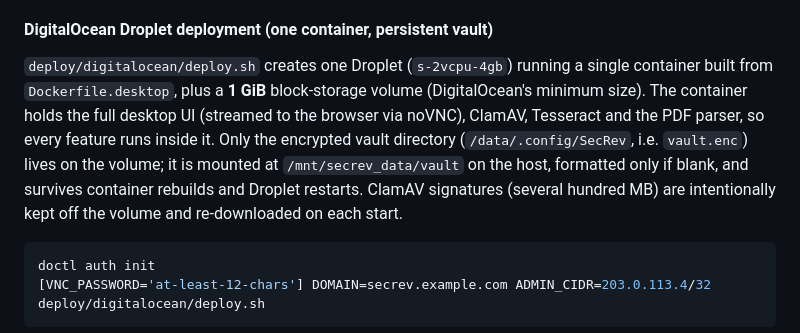
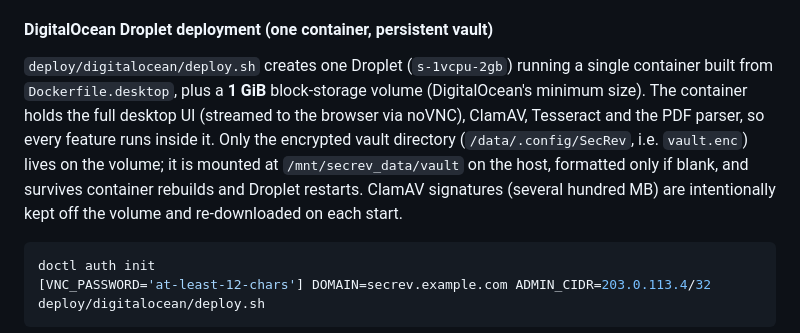
Before and after one commit to SuperDBI/DISAIAH-Label-Verification-App, a Markdown page: README.md, the part around the change. Drawn GitHub-style.

Commit message:
deployment instructions
Updated the Droplet deployment readme info

````diff
--- a/README.md
+++ b/README.md
@@ -29,7 +29,7 @@ The setup validates the .NET desktop build/tests and native Linux compilation. I
 
 #### DigitalOcean Droplet deployment (one container, persistent vault)
 
-`deploy/digitalocean/deploy.sh` creates one Droplet (`s-2vcpu-4gb`) running a single container built from `Dockerfile.desktop`, plus a **1 GiB** block-storage volume (DigitalOcean's minimum size). The container holds the full desktop UI (streamed to the browser via noVNC), ClamAV, Tesseract and the PDF parser, so every feature runs inside it. Only the encrypted vault directory (`/data/.config/SecRev`, i.e. `vault.enc`) lives on the volume; it is mounted at `/mnt/secrev_data/vault` on the host, formatted only if blank, and survives container rebuilds and Droplet restarts. ClamAV signatures (several hundred MB) are intentionally kept off the volume and re-downloaded on each start.
+`deploy/digitalocean/deploy.sh` creates one Droplet (`s-1vcpu-2gb`) running a single container built from `Dockerfile.desktop`, plus a **1 GiB** block-storage volume (DigitalOcean's minimum size). The container holds the full desktop UI (streamed to the browser via noVNC), ClamAV, Tesseract and the PDF parser, so every feature runs inside it. Only the encrypted vault directory (`/data/.config/SecRev`, i.e. `vault.enc`) lives on the volume; it is mounted at `/mnt/secrev_data/vault` on the host, formatted only if blank, and survives container rebuilds and Droplet restarts. ClamAV signatures (several hundred MB) are intentionally kept off the volume and re-downloaded on each start.
 
 ```sh
 doctl auth init
````
